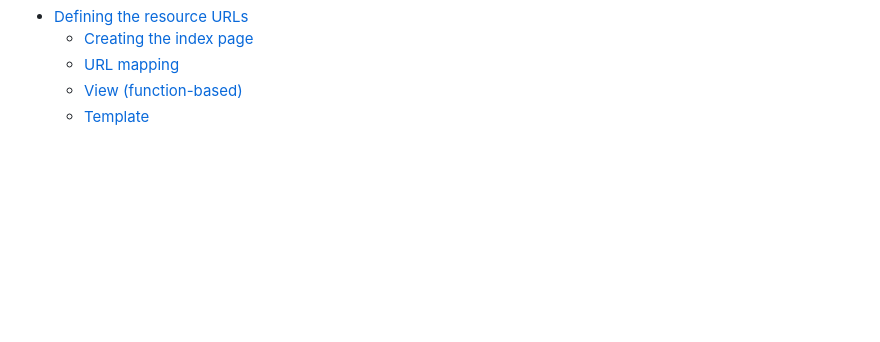
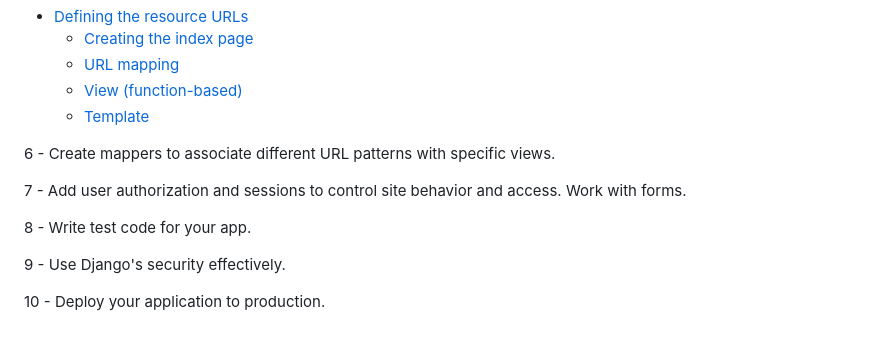
Before and after one commit to ahmedsatti101/DjangoLocallibrary, a Markdown page: README.md, the part around the change. Drawn GitHub-style; blank space fills up the shorter version.

Commit message:
List and details pages

```diff
--- a/README.md
+++ b/README.md
@@ -43,3 +43,13 @@ Content:
     - [URL mapping](https://developer.mozilla.org/en-US/docs/Learn/Server-side/Django/Home_page#url_mapping)
     - [View (function-based)](https://developer.mozilla.org/en-US/docs/Learn/Server-side/Django/Home_page#view_function-based)
     - [Template](https://developer.mozilla.org/en-US/docs/Learn/Server-side/Django/Home_page#template)
+
+6 - Create mappers to associate different URL patterns with specific views.
+
+7 - Add user authorization and sessions to control site behavior and access. Work with forms.
+
+8 - Write test code for your app.
+
+9 - Use Django's security effectively.
+
+10 - Deploy your application to production.
```
